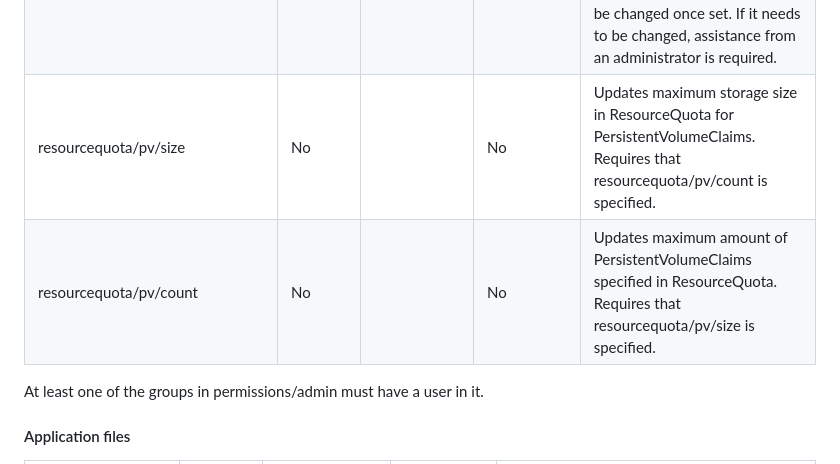
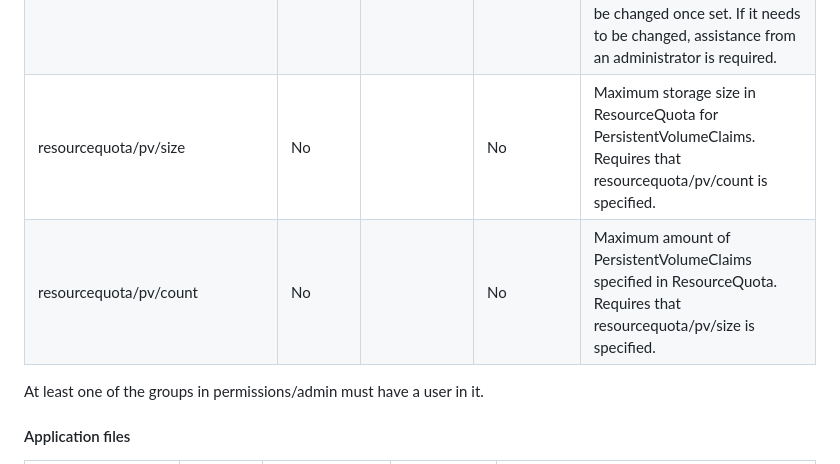
Before and after one commit to Skatteetaten/aurora, a Markdown page: docs/documentation/aurora-config.md, the part around the change. GitHub-like rendering.

Commit message:
AOS-9317: Reword resourcequota

```diff
--- a/docs/documentation/aurora-config.md
+++ b/docs/documentation/aurora-config.md
@@ -149,8 +149,8 @@ and _app_ files will be describe in a section called "Application files".
 | permissions/adminServiceAccount |          |              | No           | The service accounts in OpenShift that will have the admin role for the given project. Can either be an array or a space delimited string. This option must be specified in either global or env file.                                                                         |
 | globalFile                      | No       | about.yaml   | globalFile   | Replaces the global file of the project. Note that the default file is the _global_ about file. This option can only be specified in either the _base_ file or _env_ file.                                                                                                     |
 | dataclassification              | No       |              | No           | Sets data classification on the namespace, based on the sensitivity level of the data present in the environment. The value can be set to either synt, skarp, or anon and cannot be changed once set. If it needs to be changed, assistance from an administrator is required. |
-| resourcequota/pv/size           | No       |              | No           | Updates maximum storage size in ResourceQuota for PersistentVolumeClaims. Requires that resourcequota/pv/count is specified.                                                                                                                                                   |
-| resourcequota/pv/count          | No       |              | No           | Updates maximum amount of PersistentVolumeClaims specified in ResourceQuota. Requires that resourcequota/pv/size is specified.                                                                                                                                                 |
+| resourcequota/pv/size           | No       |              | No           | Maximum storage size in ResourceQuota for PersistentVolumeClaims. Requires that resourcequota/pv/count is specified.                                                                                                                                                           |
+| resourcequota/pv/count          | No       |              | No           | Maximum amount of PersistentVolumeClaims specified in ResourceQuota. Requires that resourcequota/pv/size is specified.                                                                                                                                                         |
 
 At least one of the groups in permissions/admin must have a user in it.
 
```
